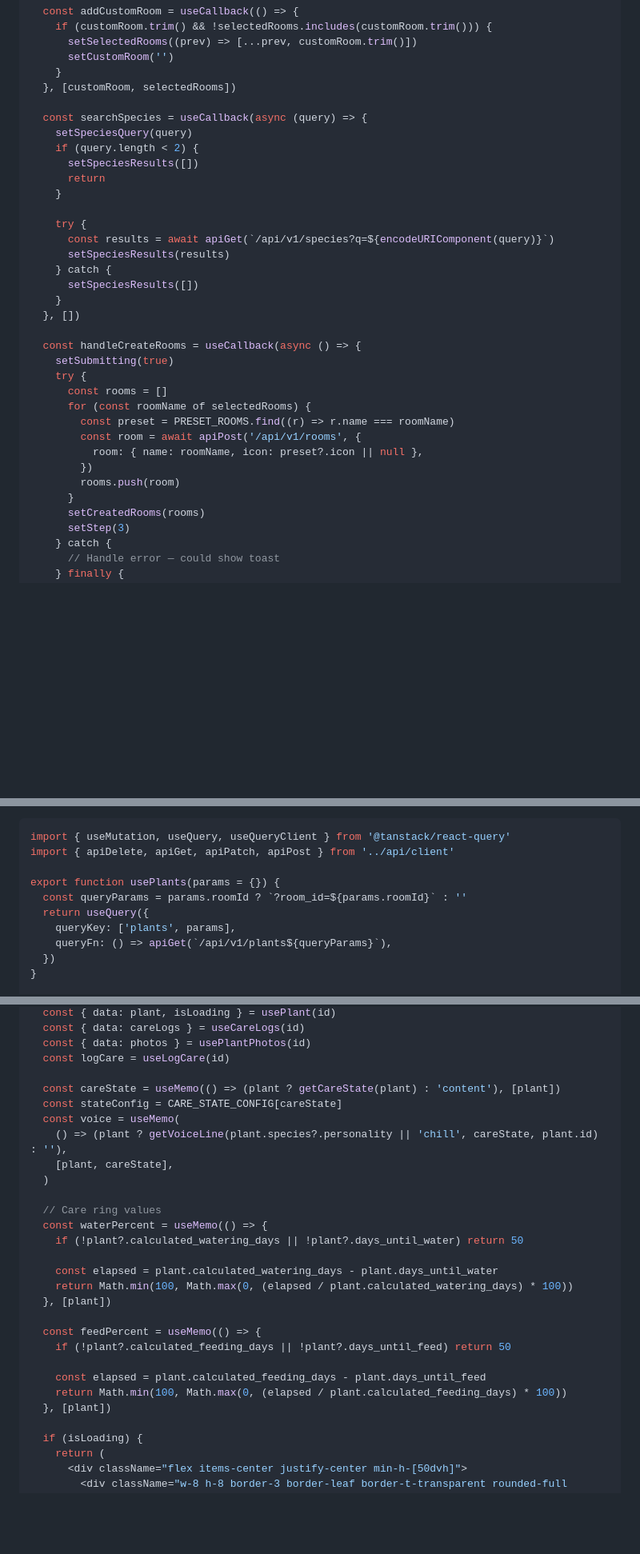
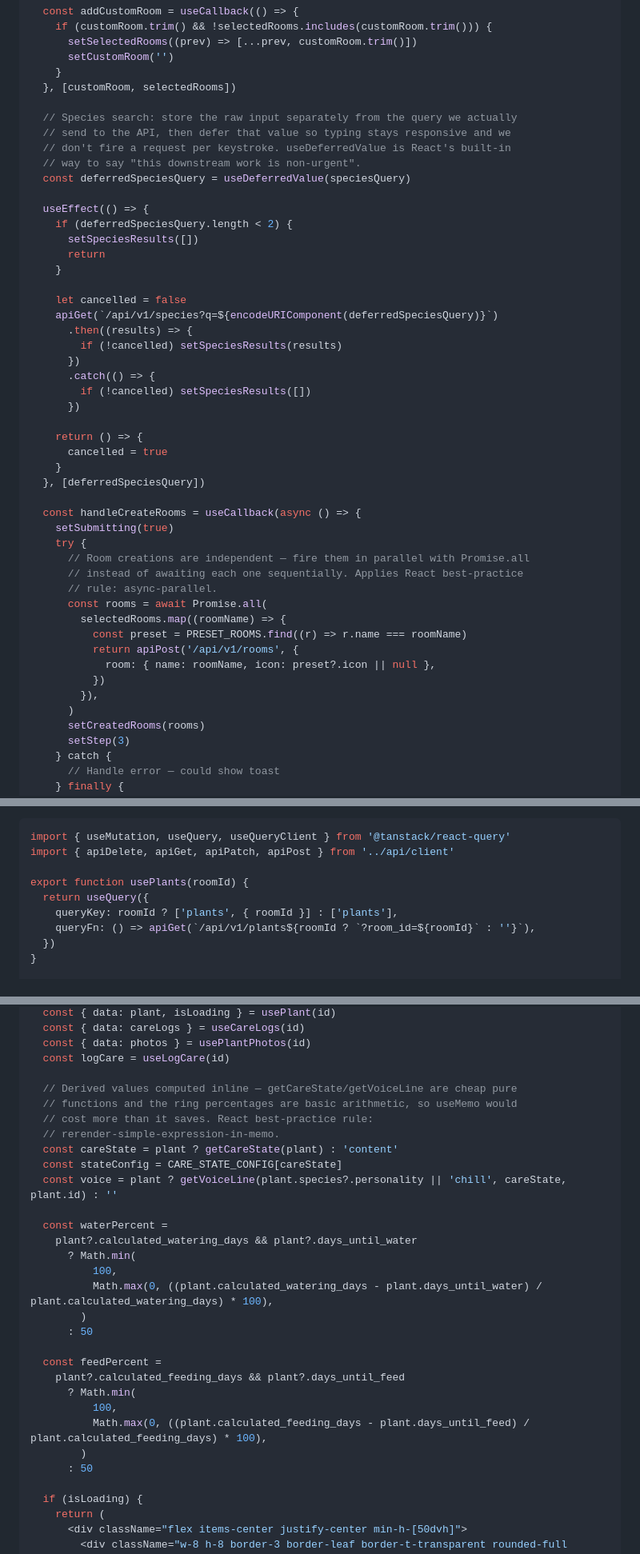
Before and after one commit to rturner1989/PlantCare, a Markdown page: docs/plans/2026-04-10-plantcare-frontend.md, 3 parts joined by grey strips. Shown at 80% size. GitHub-like rendering; blank space fills up the shorter version.

```diff
--- a/docs/plans/2026-04-10-plantcare-frontend.md
+++ b/docs/plans/2026-04-10-plantcare-frontend.md
@@ -1485,32 +1521,46 @@ export default function Welcome() {
     }
   }, [customRoom, selectedRooms])
 
-  const searchSpecies = useCallback(async (query) => {
-    setSpeciesQuery(query)
-    if (query.length < 2) {
+  // Species search: store the raw input separately from the query we actually
+  // send to the API, then defer that value so typing stays responsive and we
+  // don't fire a request per keystroke. useDeferredValue is React's built-in
+  // way to say "this downstream work is non-urgent".
+  const deferredSpeciesQuery = useDeferredValue(speciesQuery)
+
+  useEffect(() => {
+    if (deferredSpeciesQuery.length < 2) {
       setSpeciesResults([])
       return
     }
 
-    try {
-      const results = await apiGet(`/api/v1/species?q=${encodeURIComponent(query)}`)
-      setSpeciesResults(results)
-    } catch {
-      setSpeciesResults([])
+    let cancelled = false
+    apiGet(`/api/v1/species?q=${encodeURIComponent(deferredSpeciesQuery)}`)
+      .then((results) => {
+        if (!cancelled) setSpeciesResults(results)
+      })
+      .catch(() => {
+        if (!cancelled) setSpeciesResults([])
+      })
+
+    return () => {
+      cancelled = true
     }
-  }, [])
+  }, [deferredSpeciesQuery])
 
   const handleCreateRooms = useCallback(async () => {
     setSubmitting(true)
     try {
-      const rooms = []
-      for (const roomName of selectedRooms) {
-        const preset = PRESET_ROOMS.find((r) => r.name === roomName)
-        const room = await apiPost('/api/v1/rooms', {
-          room: { name: roomName, icon: preset?.icon || null },
-        })
-        rooms.push(room)
-      }
+      // Room creations are independent — fire them in parallel with Promise.all
+      // instead of awaiting each one sequentially. Applies React best-practice
+      // rule: async-parallel.
+      const rooms = await Promise.all(
+        selectedRooms.map((roomName) => {
+          const preset = PRESET_ROOMS.find((r) => r.name === roomName)
+          return apiPost('/api/v1/rooms', {
+            room: { name: roomName, icon: preset?.icon || null },
+          })
+        }),
+      )
       setCreatedRooms(rooms)
       setStep(3)
     } catch {
@@ -1981,11 +2031,10 @@ export function useDeleteRoom() {
 import { useMutation, useQuery, useQueryClient } from '@tanstack/react-query'
 import { apiDelete, apiGet, apiPatch, apiPost } from '../api/client'
 
-export function usePlants(params = {}) {
-  const queryParams = params.roomId ? `?room_id=${params.roomId}` : ''
+export function usePlants(roomId) {
   return useQuery({
-    queryKey: ['plants', params],
-    queryFn: () => apiGet(`/api/v1/plants${queryParams}`),
+    queryKey: roomId ? ['plants', { roomId }] : ['plants'],
+    queryFn: () => apiGet(`/api/v1/plants${roomId ? `?room_id=${roomId}` : ''}`),
   })
 }
 
@@ -3181,27 +3230,29 @@ export default function PlantDetail() {
   const { data: photos } = usePlantPhotos(id)
   const logCare = useLogCare(id)
 
-  const careState = useMemo(() => (plant ? getCareState(plant) : 'content'), [plant])
+  // Derived values computed inline — getCareState/getVoiceLine are cheap pure
+  // functions and the ring percentages are basic arithmetic, so useMemo would
+  // cost more than it saves. React best-practice rule:
+  // rerender-simple-expression-in-memo.
+  const careState = plant ? getCareState(plant) : 'content'
   const stateConfig = CARE_STATE_CONFIG[careState]
-  const voice = useMemo(
-    () => (plant ? getVoiceLine(plant.species?.personality || 'chill', careState, plant.id) : ''),
-    [plant, careState],
-  )
-
-  // Care ring values
-  const waterPercent = useMemo(() => {
-    if (!plant?.calculated_watering_days || !plant?.days_until_water) return 50
-
-    const elapsed = plant.calculated_watering_days - plant.days_until_water
-    return Math.min(100, Math.max(0, (elapsed / plant.calculated_watering_days) * 100))
-  }, [plant])
-
-  const feedPercent = useMemo(() => {
-    if (!plant?.calculated_feeding_days || !plant?.days_until_feed) return 50
-
-    const elapsed = plant.calculated_feeding_days - plant.days_until_feed
-    return Math.min(100, Math.max(0, (elapsed / plant.calculated_feeding_days) * 100))
-  }, [plant])
+  const voice = plant ? getVoiceLine(plant.species?.personality || 'chill', careState, plant.id) : ''
+
+  const waterPercent =
+    plant?.calculated_watering_days && plant?.days_until_water
+      ? Math.min(
+          100,
+          Math.max(0, ((plant.calculated_watering_days - plant.days_until_water) / plant.calculated_watering_days) * 100),
+        )
+      : 50
+
+  const feedPercent =
+    plant?.calculated_feeding_days && plant?.days_until_feed
+      ? Math.min(
+          100,
+          Math.max(0, ((plant.calculated_feeding_days - plant.days_until_feed) / plant.calculated_feeding_days) * 100),
+        )
+      : 50
 
   if (isLoading) {
     return (
```
Also changed, not shown: other parts of docs/plans/2026-04-10-plantcare-frontend.md (+71 -31 lines).
